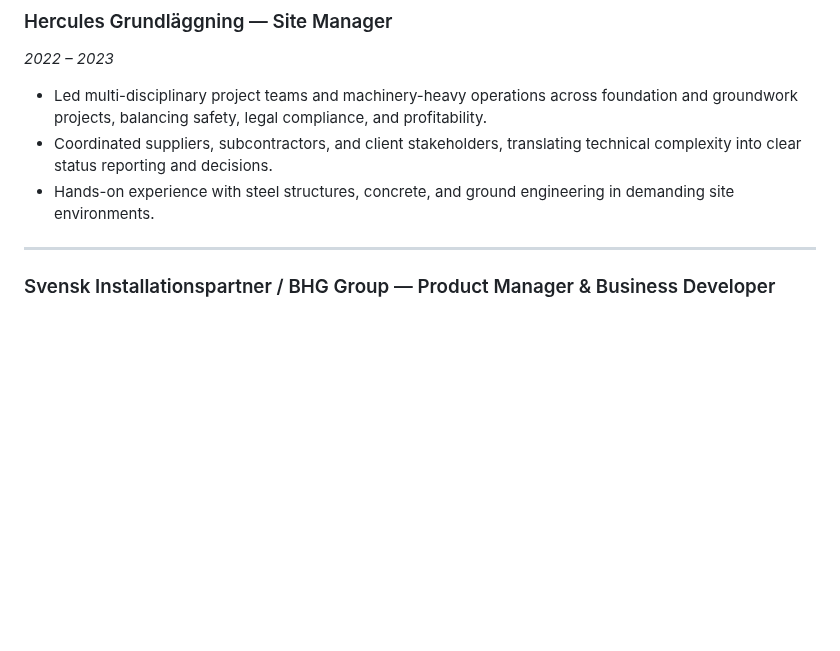
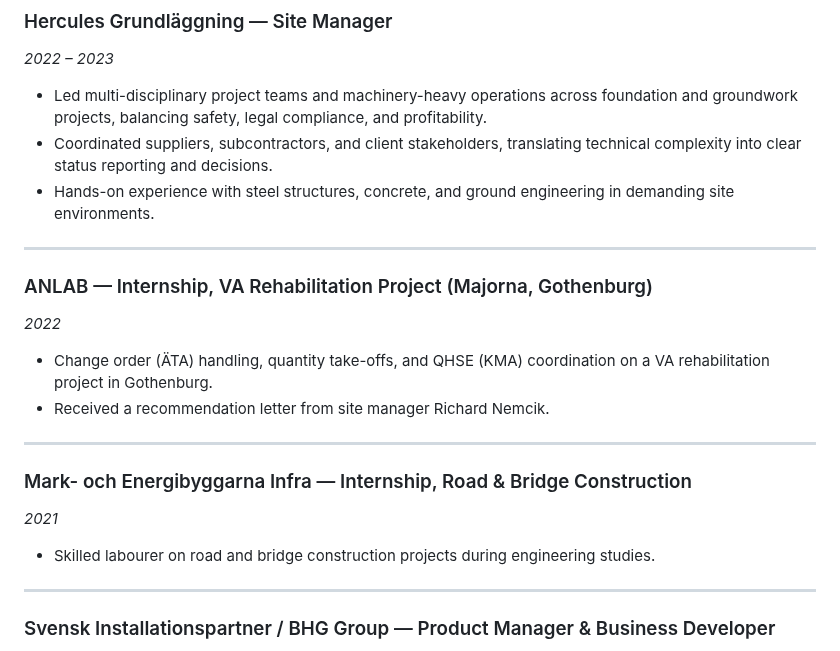
Before and after one commit to LukasGLars/Operation_Next, a Markdown page: jobsearch/cv/master_cv.md, the part around the change. GitHub-like rendering; blank space fills up the shorter version.

Commit message:
feat(cv): add anläggning internship experience to master CV
Two practicum roles (ANLAB VA-sanering 2022, Mark- och Energibyggarna
Infra väg/bro 2021) previously existed only in the Peab application's
edited CV, invisible to the generation pass since it reads master_cv.md
directly. Adding them here makes them selectable for future anläggning-
relevant applications.

```diff
--- a/jobsearch/cv/master_cv.md
+++ b/jobsearch/cv/master_cv.md
@@ -55,6 +55,21 @@ Engineer with a strong analytical and commercial profile. I work best when I get
 - Led multi-disciplinary project teams and machinery-heavy operations across foundation and groundwork projects, balancing safety, legal compliance, and profitability.
 - Coordinated suppliers, subcontractors, and client stakeholders, translating technical complexity into clear status reporting and decisions.
 - Hands-on experience with steel structures, concrete, and ground engineering in demanding site environments.
+
+---
+
+### ANLAB — Internship, VA Rehabilitation Project (Majorna, Gothenburg)
+*2022*
+
+- Change order (ÄTA) handling, quantity take-offs, and QHSE (KMA) coordination on a VA rehabilitation project in Gothenburg.
+- Received a recommendation letter from site manager Richard Nemcik.
+
+---
+
+### Mark- och Energibyggarna Infra — Internship, Road & Bridge Construction
+*2021*
+
+- Skilled labourer on road and bridge construction projects during engineering studies.
 
 ---
 
```
